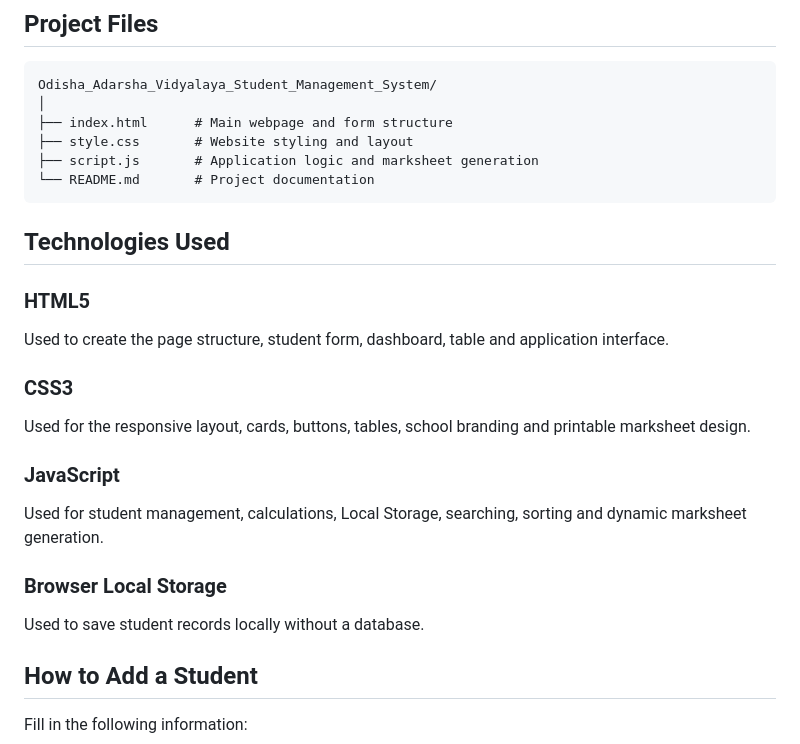
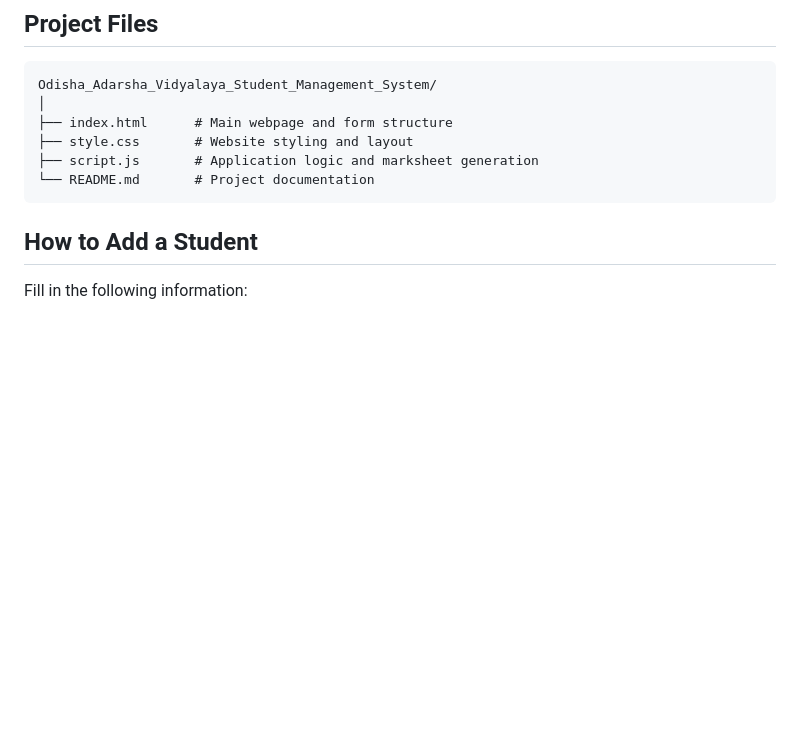
Before and after one commit to dibya0809/Smart-Student-Management-Marksheet-System, a Markdown page: README.md, the part around the change. Drawn GitHub-style; blank space fills up the shorter version.

````diff
--- a/README.md
+++ b/README.md
@@ -50,20 +50,6 @@ Odisha_Adarsha_Vidyalaya_Student_Management_System/
 ├── script.js       # Application logic and marksheet generation
 └── README.md       # Project documentation
 ```
-
-## Technologies Used
-
-### HTML5
-Used to create the page structure, student form, dashboard, table and application interface.
-
-### CSS3
-Used for the responsive layout, cards, buttons, tables, school branding and printable marksheet design.
-
-### JavaScript
-Used for student management, calculations, Local Storage, searching, sorting and dynamic marksheet generation.
-
-### Browser Local Storage
-Used to save student records locally without a database.
 
 
 ## How to Add a Student
````
